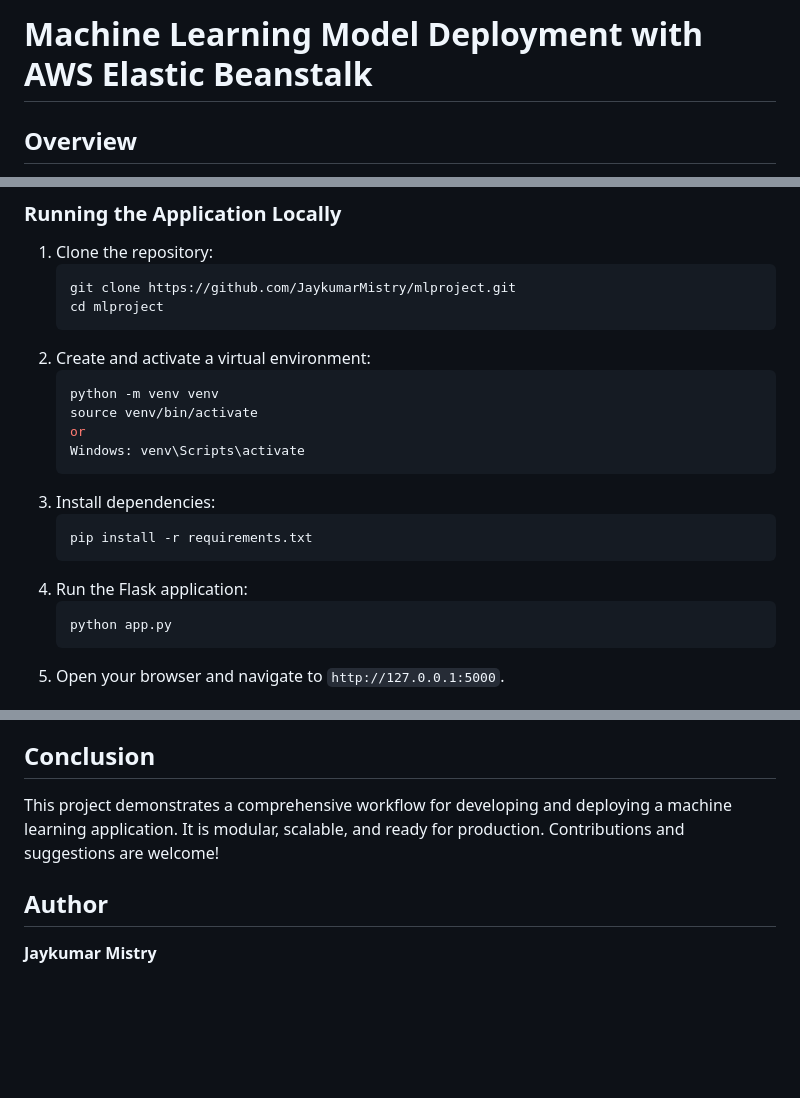
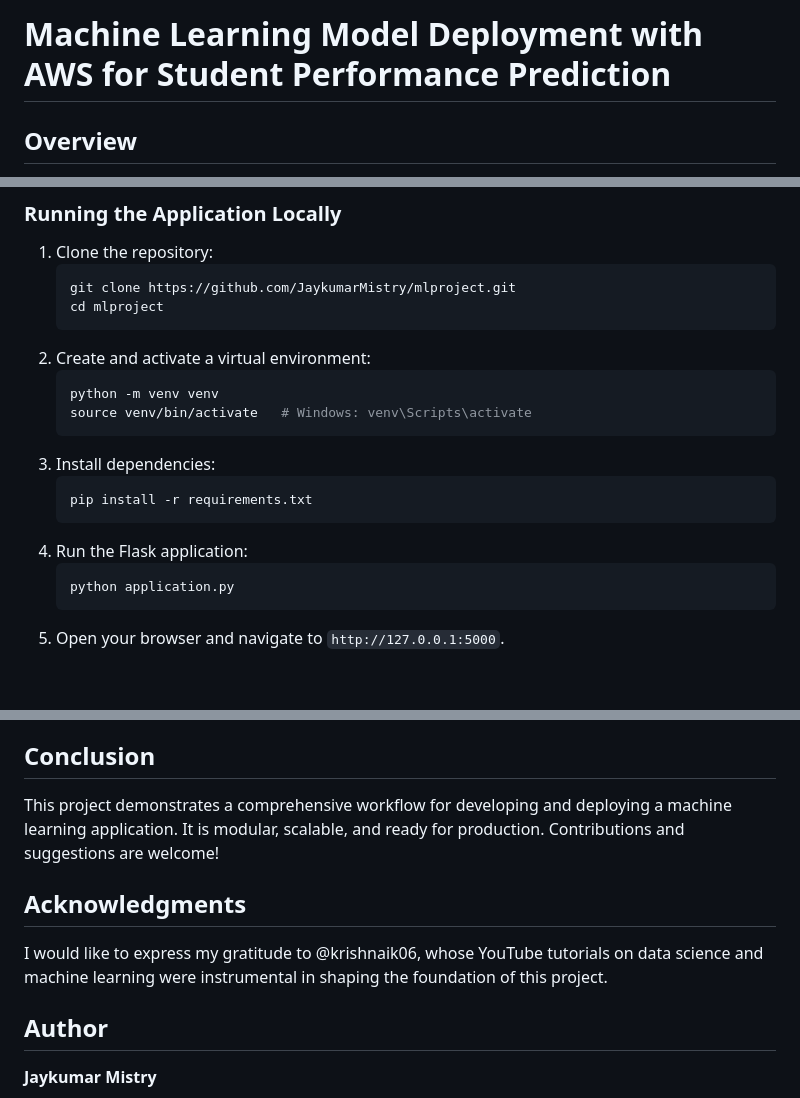
Before and after one commit to JaykumarMistry/mlproject, a Markdown page: README.md, 3 parts joined by grey strips. Drawn GitHub-style; blank space fills up the shorter version.

````diff
--- a/README.md
+++ b/README.md
@@ -1,4 +1,4 @@
-# Machine Learning Model Deployment with AWS Elastic Beanstalk
+# Machine Learning Model Deployment with AWS for Student Performance Prediction
 
 ## Overview
 This project involves the end-to-end implementation of a machine learning pipeline for predicting student performance based on various features such as gender, race/ethnicity, parental education level, and test scores. The pipeline includes data preprocessing, model training, evaluation, and deployment on AWS Elastic Beanstalk using a CI/CD pipeline. The project is designed to be scalable, modular, and production-ready.
@@ -79,9 +79,7 @@ The application is deployed on AWS Elastic Beanstalk with the following steps:
 2. Create and activate a virtual environment:
    ```bash
    python -m venv venv
-   source venv/bin/activate
-   or
-   Windows: venv\Scripts\activate
+   source venv/bin/activate   # Windows: venv\Scripts\activate
    ```
 3. Install dependencies:
    ```bash
@@ -89,7 +87,7 @@ The application is deployed on AWS Elastic Beanstalk with the following steps:
    ```
 4. Run the Flask application:
    ```bash
-   python app.py
+   python application.py
    ```
 5. Open your browser and navigate to `http://127.0.0.1:5000`.
 
@@ -111,5 +109,8 @@ The application is deployed on AWS Elastic Beanstalk with the following steps:
 ## Conclusion
 This project demonstrates a comprehensive workflow for developing and deploying a machine learning application. It is modular, scalable, and ready for production. Contributions and suggestions are welcome!
 
+## Acknowledgments
+I would like to express my gratitude to @krishnaik06, whose YouTube tutorials on data science and machine learning were instrumental in shaping the foundation of this project.
+
 ## Author
 **Jaykumar Mistry**
````
